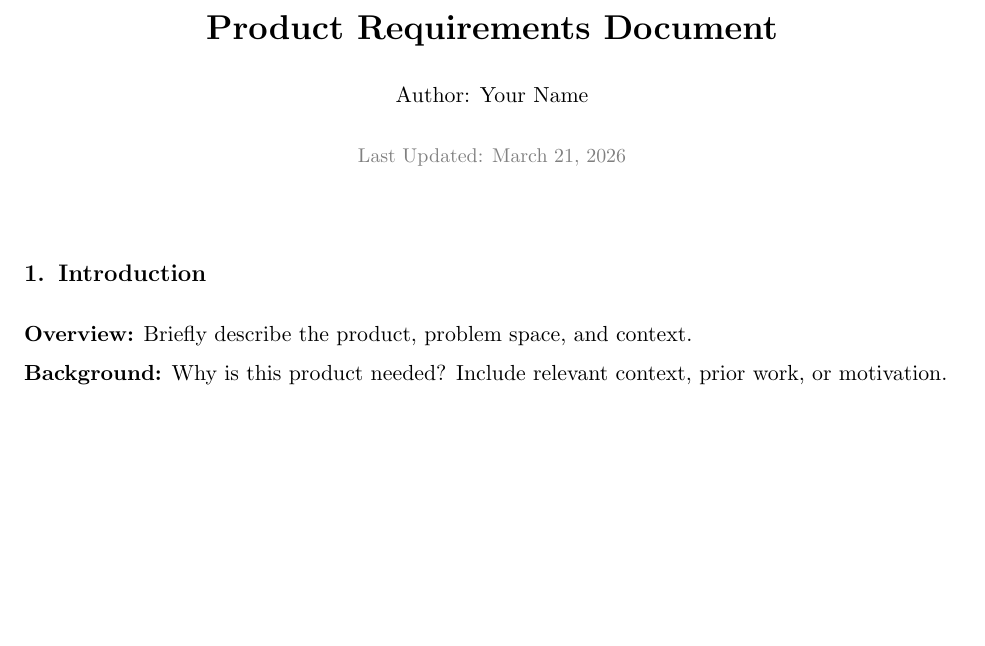
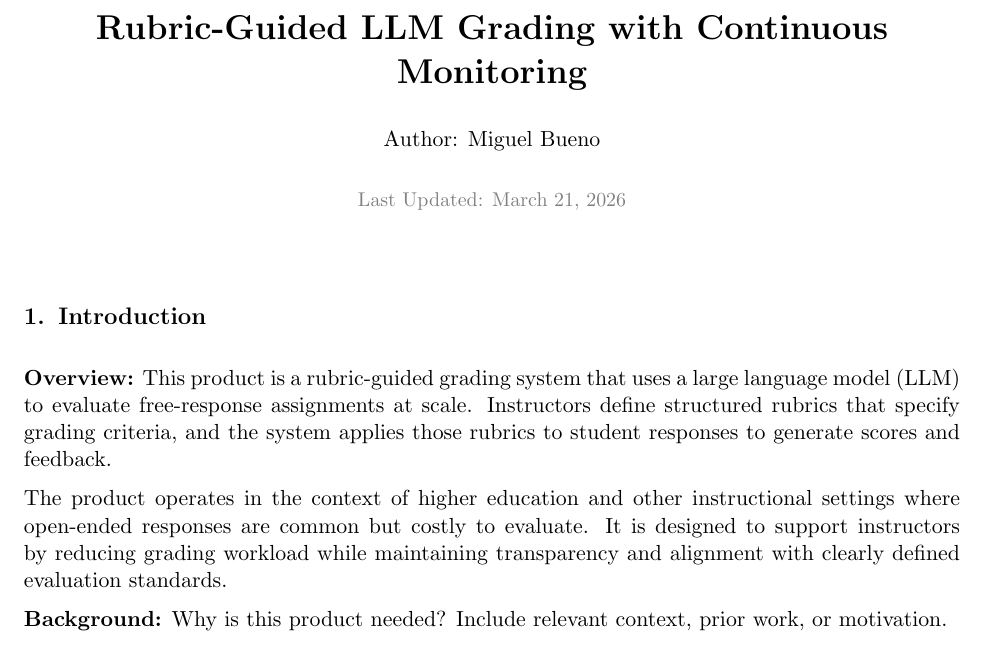
Before and after one commit to miguelbuenogoogle/llm_grader, a LaTeX document (prd_llm_grader.tex): part of page 1 of 3, cut at the place of the change, the shorter picture padded with empty space. Compiled offline with pdfLaTeX.

Commit message:
Revise title, author, and overview in document
Updated title and author information, and expanded the overview section to describe the product's purpose and context.

```diff
--- a/prd_llm_grader.tex
+++ b/prd_llm_grader.tex
@@ -23,15 +23,24 @@
 \begin{document}
 
 % Title Block
-\prdtitle{Product Requirements Document}
-\prdauthor{Author: Your Name}
+\prdtitle{Rubric-Guided LLM Grading with Continuous Monitoring}
+\prdauthor{Author: Miguel Bueno}
 \prdmeta{Last Updated: \today}
 
 \vspace{1em}
 
 % -------------------------
 \section{Introduction}
-\textbf{Overview:} Briefly describe the product, problem space, and context.
+\textbf{Overview:} This product is a rubric-guided grading system that uses a
+large language model (LLM) to evaluate free-response assignments at scale.
+Instructors define structured rubrics that specify grading criteria, and the
+system applies those rubrics to student responses to generate scores and
+feedback.
+
+The product operates in the context of higher education and other instructional
+settings where open-ended responses are common but costly to evaluate. It is
+designed to support instructors by reducing grading workload while maintaining
+transparency and alignment with clearly defined evaluation standards.
 
 \textbf{Background:} Why is this product needed? Include relevant context, prior work, or motivation.
 
```
